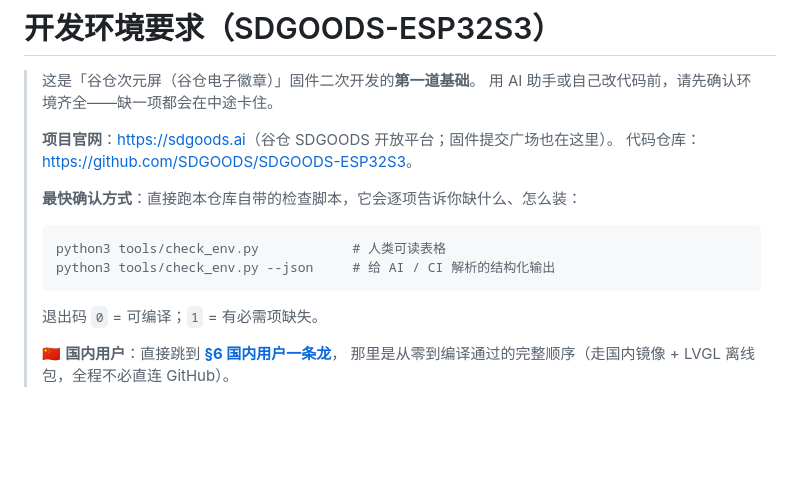
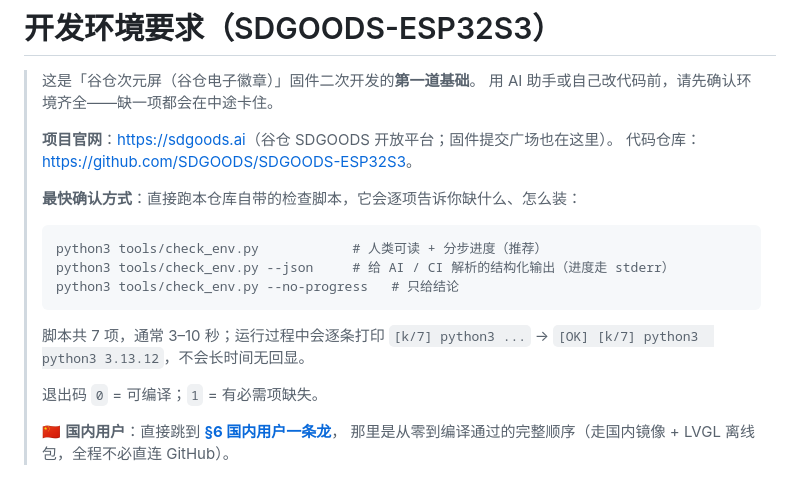
Before and after one commit to SDGOODS/SDGOODS-ESP32S3, a Markdown page: docs/ENVIRONMENT.md, the part around the change. Rendered like a GitHub page; blank space fills up the shorter version.

````diff
--- a/docs/ENVIRONMENT.md
+++ b/docs/ENVIRONMENT.md
@@ -9,9 +9,13 @@
 > **最快确认方式**：直接跑本仓库自带的检查脚本，它会逐项告诉你缺什么、怎么装：
 >
 > ```bash
-> python3 tools/check_env.py            # 人类可读表格
-> python3 tools/check_env.py --json     # 给 AI / CI 解析的结构化输出
+> python3 tools/check_env.py            # 人类可读 + 分步进度（推荐）
+> python3 tools/check_env.py --json     # 给 AI / CI 解析的结构化输出（进度走 stderr）
+> python3 tools/check_env.py --no-progress   # 只给结论
 > ```
+>
+> 脚本共 7 项，通常 3–10 秒；运行过程中会逐条打印
+> `[k/7] python3 ...` → `[OK] [k/7] python3  python3 3.13.12`，不会长时间无回显。
 >
 > 退出码 `0` = 可编译；`1` = 有必需项缺失。
 >
````
Also changed, not shown: AGENTS.md (+46 -3 lines).
